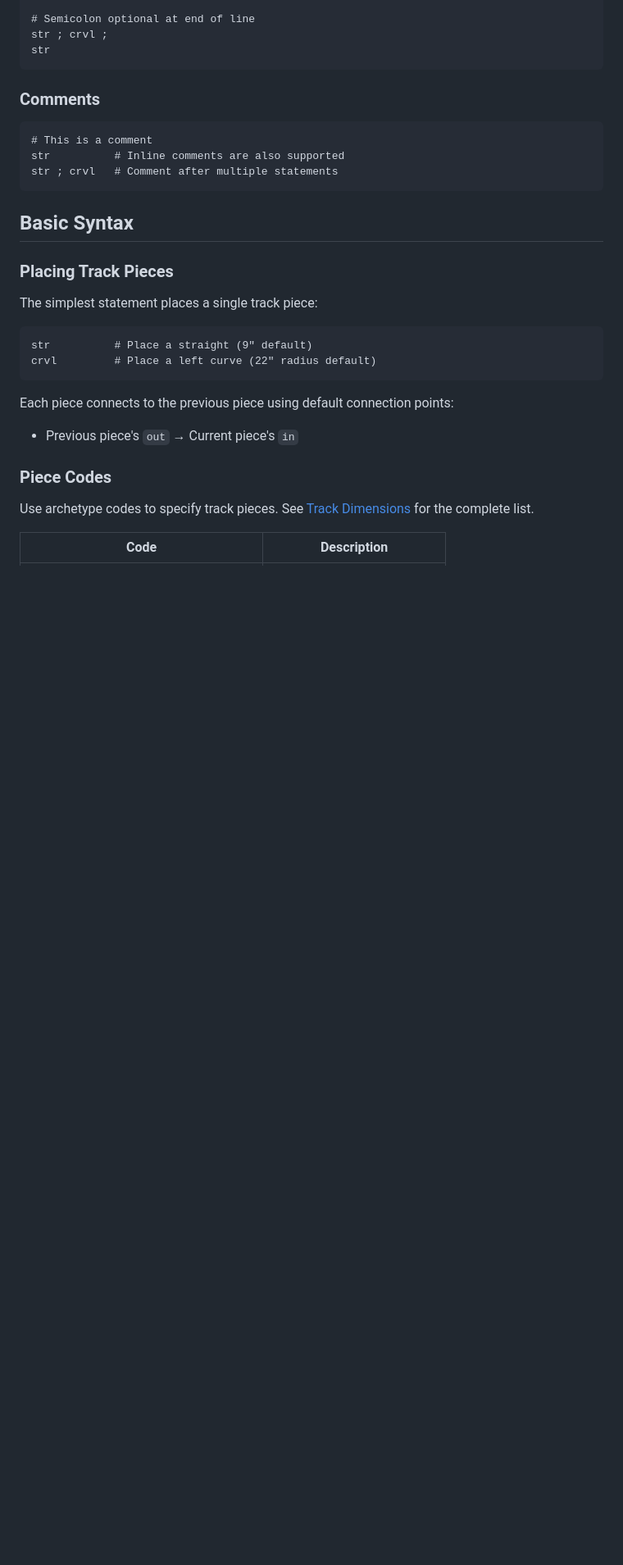
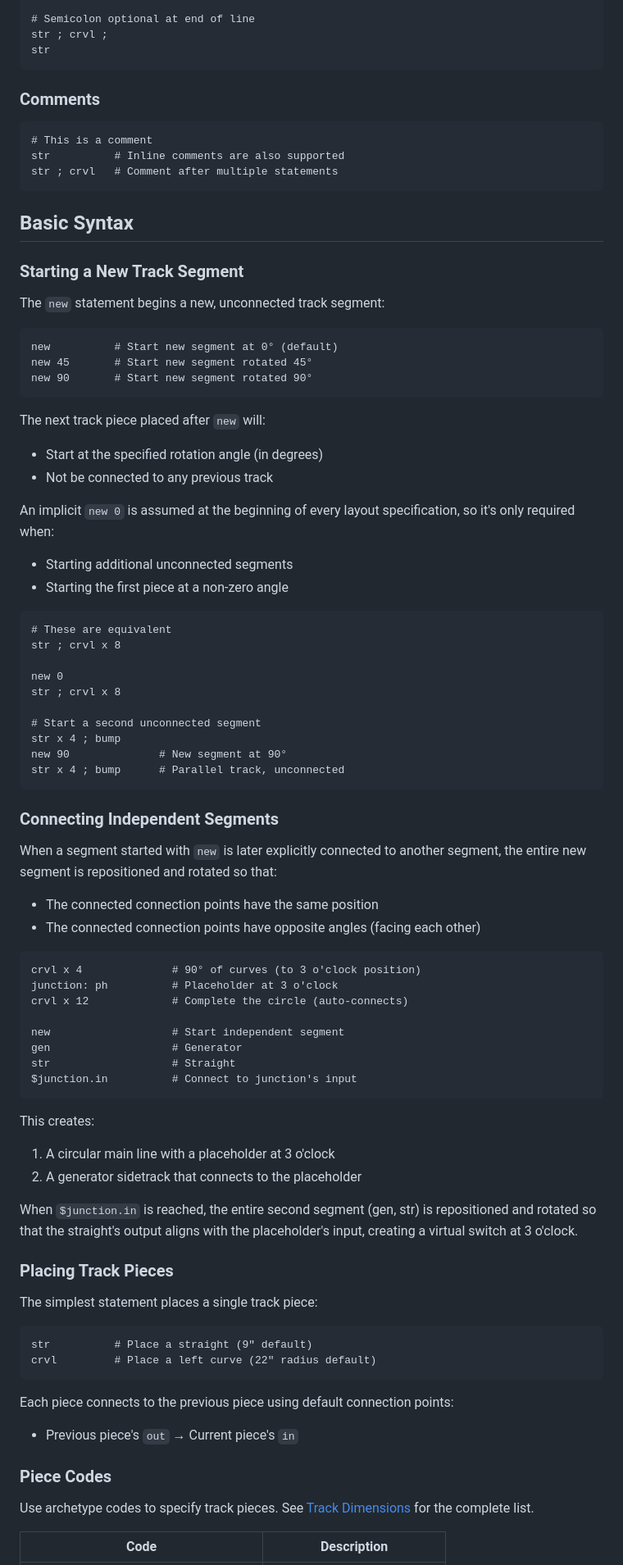
Before and after one commit to chrisGerken/tren, a Markdown page: docs/layout-dsl.md, the part around one of its changes. Shown at 82% size. GitHub-like rendering; blank space fills up the shorter version.

Commit message:
refinements

````diff
--- a/docs/layout-dsl.md
+++ b/docs/layout-dsl.md
@@ -37,6 +37,60 @@ str ; crvl   # Comment after multiple statements
 ```
 
 ## Basic Syntax
+
+### Starting a New Track Segment
+
+The `new` statement begins a new, unconnected track segment:
+
+```
+new          # Start new segment at 0° (default)
+new 45       # Start new segment rotated 45°
+new 90       # Start new segment rotated 90°
+```
+
+The next track piece placed after `new` will:
+- Start at the specified rotation angle (in degrees)
+- Not be connected to any previous track
+
+An implicit `new 0` is assumed at the beginning of every layout specification, so it's only required when:
+- Starting additional unconnected segments
+- Starting the first piece at a non-zero angle
+
+```
+# These are equivalent
+str ; crvl x 8
+
+new 0
+str ; crvl x 8
+
+# Start a second unconnected segment
+str x 4 ; bump
+new 90              # New segment at 90°
+str x 4 ; bump      # Parallel track, unconnected
+```
+
+### Connecting Independent Segments
+
+When a segment started with `new` is later explicitly connected to another segment, the entire new segment is repositioned and rotated so that:
+- The connected connection points have the same position
+- The connected connection points have opposite angles (facing each other)
+
+```
+crvl x 4              # 90° of curves (to 3 o'clock position)
+junction: ph          # Placeholder at 3 o'clock
+crvl x 12             # Complete the circle (auto-connects)
+
+new                   # Start independent segment
+gen                   # Generator
+str                   # Straight
+$junction.in          # Connect to junction's input
+```
+
+This creates:
+1. A circular main line with a placeholder at 3 o'clock
+2. A generator sidetrack that connects to the placeholder
+
+When `$junction.in` is reached, the entire second segment (gen, str) is repositioned and rotated so that the straight's output aligns with the placeholder's input, creating a virtual switch at 3 o'clock.
 
 ### Placing Track Pieces
 
````
Also changed, not shown: other parts of docs/layout-dsl.md (+4 -1 lines), CLAUDE.md (+2 -1 lines), docs/track-system.md (+5 -0 lines).
